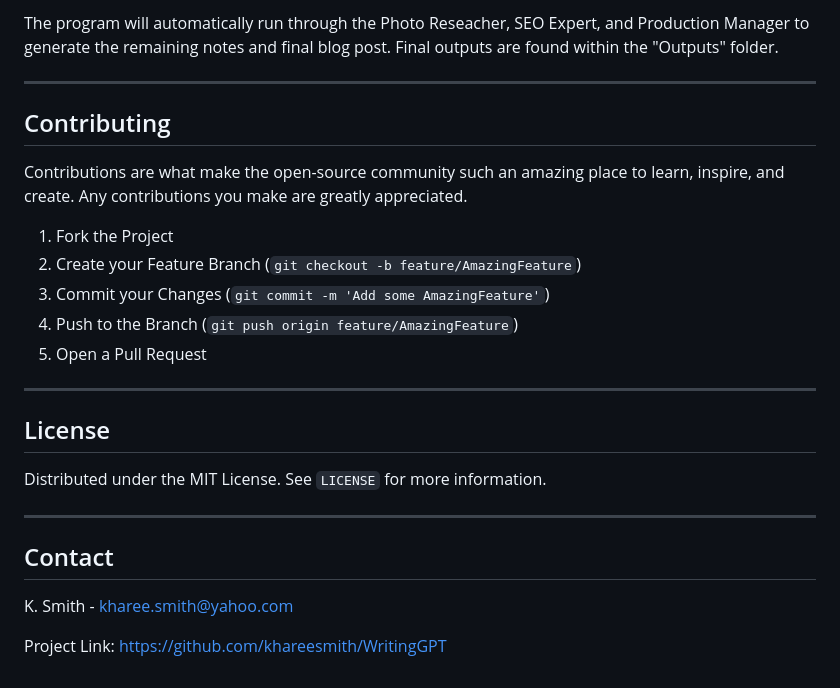
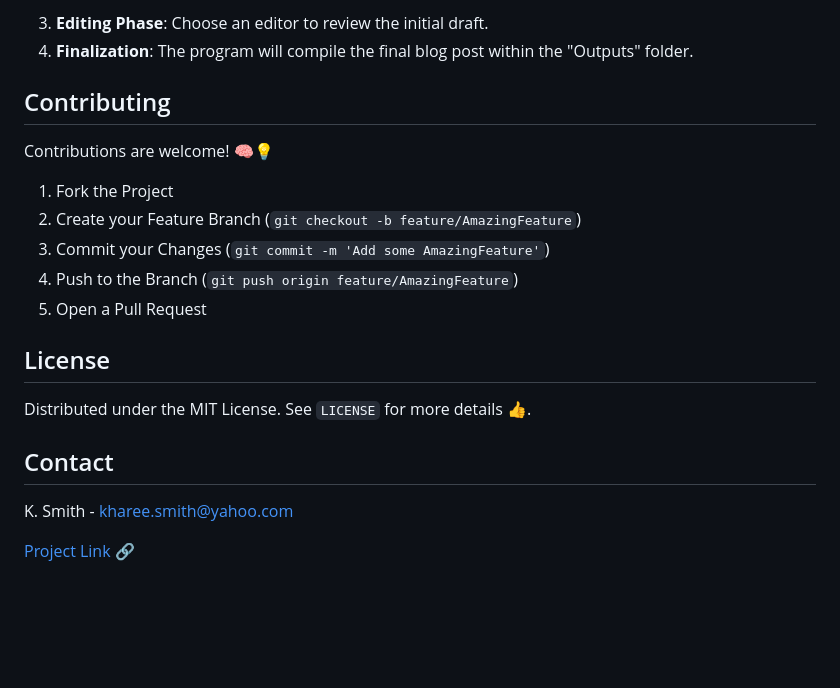
Before and after one commit to khareesmith/WritingGPT, a Markdown page: README.md, the part around one of its changes. Rendered like a GitHub page; blank space fills up the shorter version.

```diff
--- a/README.md
+++ b/README.md
@@ -70,28 +69,22 @@ Once the initial draft has been completed, you are able to select the type of ed
 
-The program will automatically run through the Photo Reseacher, SEO Expert, and Production Manager to generate the remaining notes and final blog post. Final outputs are found within the "Outputs" folder.
-
----
+3. **Editing Phase**: Choose an editor to review the initial draft.
+4. **Finalization**: The program will compile the final blog post within the "Outputs" folder.
 
 ## Contributing
 
-Contributions are what make the open-source community such an amazing place to learn, inspire, and create. Any contributions you make are greatly appreciated.
-
+Contributions are welcome! 🧠💡
 1. Fork the Project
 2. Create your Feature Branch (`git checkout -b feature/AmazingFeature`)
 3. Commit your Changes (`git commit -m 'Add some AmazingFeature'`)
 4. Push to the Branch (`git push origin feature/AmazingFeature`)
 5. Open a Pull Request
 
----
-
 ## License
 
-Distributed under the MIT License. See `LICENSE` for more information.
-
----
+Distributed under the MIT License. See `LICENSE` for more details 👍.
 
 ## Contact
 
 K. Smith - kharee.smith@yahoo.com
 
-Project Link: [https://github.com/khareesmith/WritingGPT](https://github.com/khareesmith/WritingGPT)
+[Project Link](https://github.com/khareesmith/WritingGPT) 🔗
```
Also changed, not shown: other parts of README.md (+41 -42 lines).
